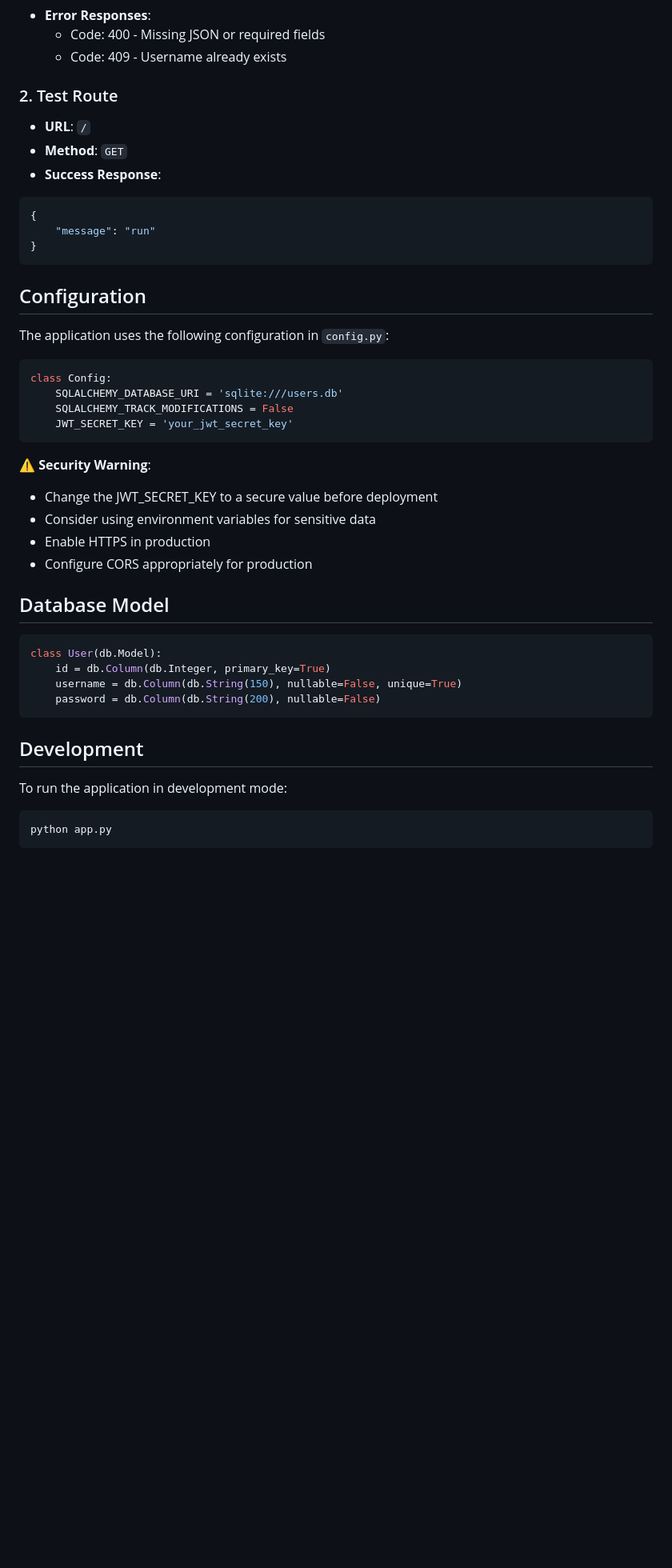
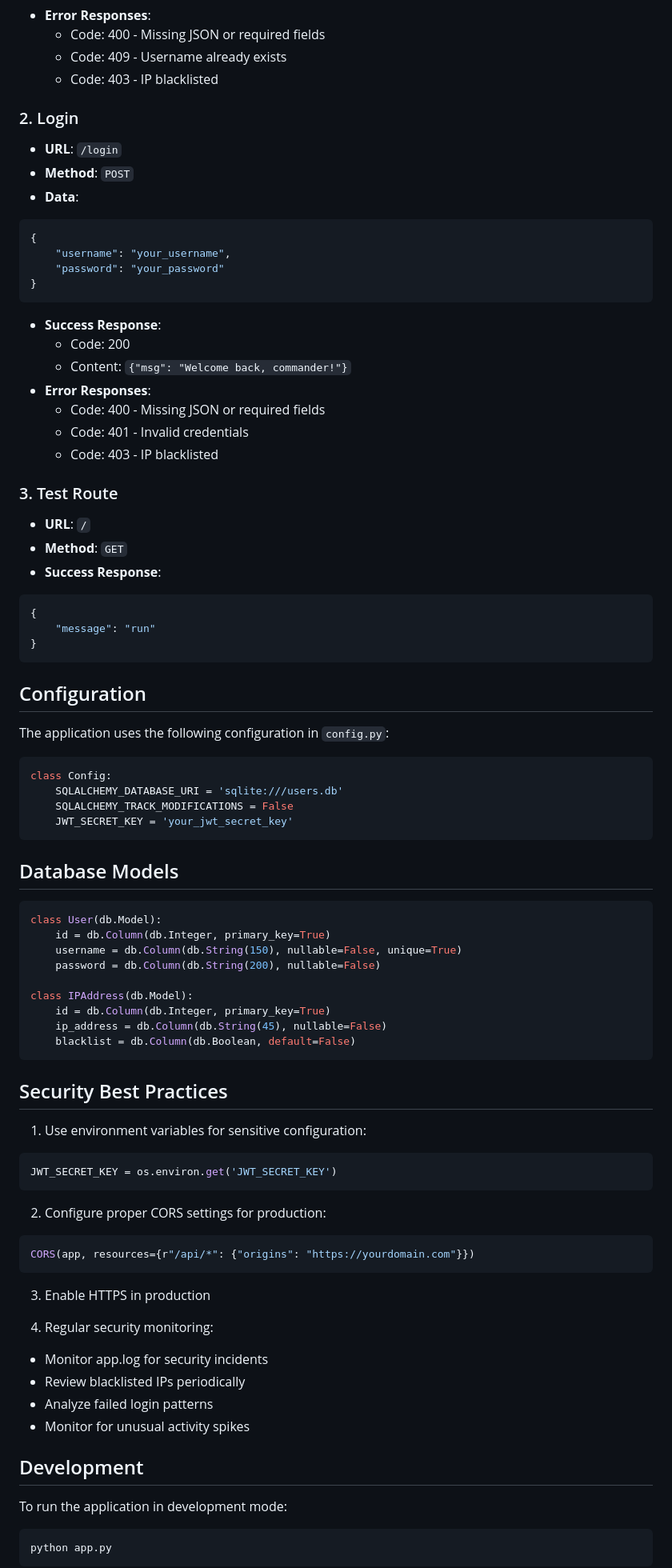
Before and after one commit to benzine12/flask_jwt_login_registration, a Markdown page: README.md, the part around one of its changes. Shown at 80% size. GitHub-like rendering; blank space fills up the shorter version.

````diff
--- a/README.md
+++ b/README.md
@@ -67,8 +98,27 @@ pip install -r requirements.txt
 - **Error Responses**:
   - Code: 400 - Missing JSON or required fields
   - Code: 409 - Username already exists
+  - Code: 403 - IP blacklisted
 
-### 2. Test Route
+### 2. Login
+- **URL**: `/login`
+- **Method**: `POST`
+- **Data**:
+```json
+{
+    "username": "your_username",
+    "password": "your_password"
+}
+```
+- **Success Response**:
+  - Code: 200
+  - Content: `{"msg": "Welcome back, commander!"}`
+- **Error Responses**:
+  - Code: 400 - Missing JSON or required fields
+  - Code: 401 - Invalid credentials
+  - Code: 403 - IP blacklisted
+
+### 3. Test Route
 - **URL**: `/`
 - **Method**: `GET`
 - **Success Response**:
@@ -79,9 +129,7 @@ pip install -r requirements.txt
 ```
 
 ## Configuration
-
 The application uses the following configuration in `config.py`:
-
 ```python
 class Config:
     SQLALCHEMY_DATABASE_URI = 'sqlite:///users.db'
@@ -89,21 +137,37 @@ class Config:
     JWT_SECRET_KEY = 'your_jwt_secret_key'
 ```
 
-⚠️ **Security Warning**:
-- Change the JWT_SECRET_KEY to a secure value before deployment
-- Consider using environment variables for sensitive data
-- Enable HTTPS in production
-- Configure CORS appropriately for production
-
-## Database Model
-
+## Database Models
 ```python
 class User(db.Model):
     id = db.Column(db.Integer, primary_key=True)
     username = db.Column(db.String(150), nullable=False, unique=True)
     password = db.Column(db.String(200), nullable=False)
+
+class IPAddress(db.Model):
+    id = db.Column(db.Integer, primary_key=True)
+    ip_address = db.Column(db.String(45), nullable=False)
+    blacklist = db.Column(db.Boolean, default=False)
 ```
 
+## Security Best Practices
+1. Use environment variables for sensitive configuration:
+```python
+JWT_SECRET_KEY = os.environ.get('JWT_SECRET_KEY')
+```
+
+2. Configure proper CORS settings for production:
+```python
+CORS(app, resources={r"/api/*": {"origins": "https://yourdomain.com"}})
+```
+
+3. Enable HTTPS in production
+
+4. Regular security monitoring:
+- Monitor app.log for security incidents
+- Review blacklisted IPs periodically
+- Analyze failed login patterns
+- Monitor for unusual activity spikes
+
 ## Development
-
 To run the application in development mode:
````
Also changed, not shown: other parts of README.md (+46 -18 lines).
